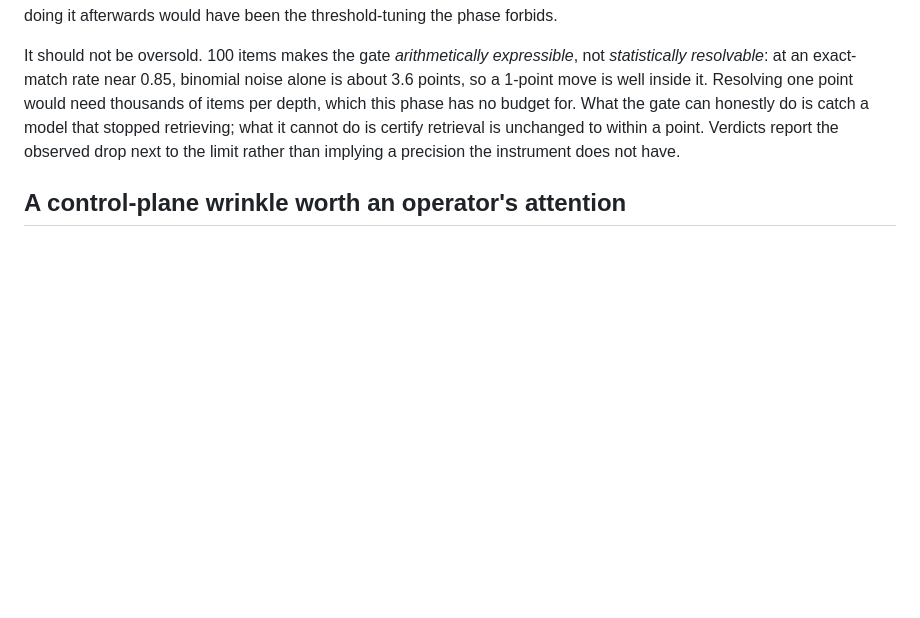
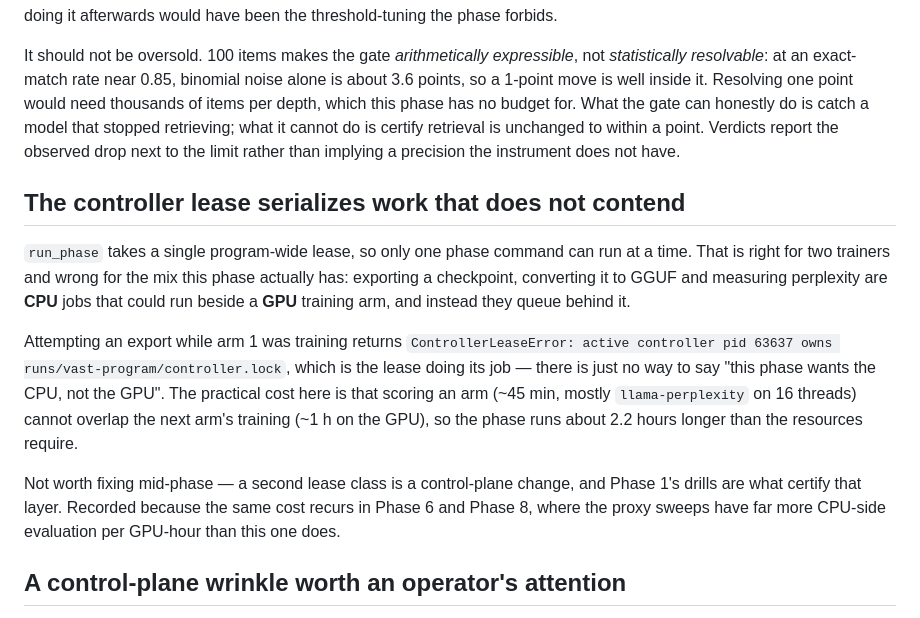
Before and after one commit to unseen1980/daedalus, a Markdown page: runs/eval/phase3-evidence.md, the part around the change. Rendered like a GitHub page; blank space fills up the shorter version.

Commit message:
docs: record that the controller lease serializes CPU work behind GPU work
run_phase takes a single program-wide lease, which is right for two
trainers and wrong for the mix this phase has. Exporting a checkpoint,
converting it to GGUF and measuring perplexity are CPU jobs that could run
beside a GPU training arm; instead they queue behind it, because there is
no way to say a phase wants the CPU rather than the GPU.

Costs Phase 3 about 2.2 hours it does not need to spend. Not worth fixing
mid-phase -- a second lease class is a control-plane change and Phase 1
drills are what certify that layer -- but the same cost recurs in Phase 6
and Phase 8, whose proxy sweeps have far more CPU-side evaluation per
GPU-hour than this one does.

```diff
--- a/runs/eval/phase3-evidence.md
+++ b/runs/eval/phase3-evidence.md
@@ -148,6 +148,27 @@ retrieving; what it cannot do is certify retrieval is unchanged to within a
 point. Verdicts report the observed drop next to the limit rather than implying
 a precision the instrument does not have.
 
+## The controller lease serializes work that does not contend
+
+`run_phase` takes a single program-wide lease, so only one phase command can
+run at a time. That is right for two trainers and wrong for the mix this phase
+actually has: exporting a checkpoint, converting it to GGUF and measuring
+perplexity are **CPU** jobs that could run beside a **GPU** training arm, and
+instead they queue behind it.
+
+Attempting an export while arm 1 was training returns
+`ControllerLeaseError: active controller pid 63637 owns
+runs/vast-program/controller.lock`, which is the lease doing its job — there is
+just no way to say "this phase wants the CPU, not the GPU". The practical cost
+here is that scoring an arm (~45 min, mostly `llama-perplexity` on 16 threads)
+cannot overlap the next arm's training (~1 h on the GPU), so the phase runs
+about 2.2 hours longer than the resources require.
+
+Not worth fixing mid-phase — a second lease class is a control-plane change,
+and Phase 1's drills are what certify that layer. Recorded because the same
+cost recurs in Phase 6 and Phase 8, where the proxy sweeps have far more
+CPU-side evaluation per GPU-hour than this one does.
+
 ## A control-plane wrinkle worth an operator's attention
 
 `scripts/vast_program.py::run_phase` writes `halted` — a **terminal** status —
```
